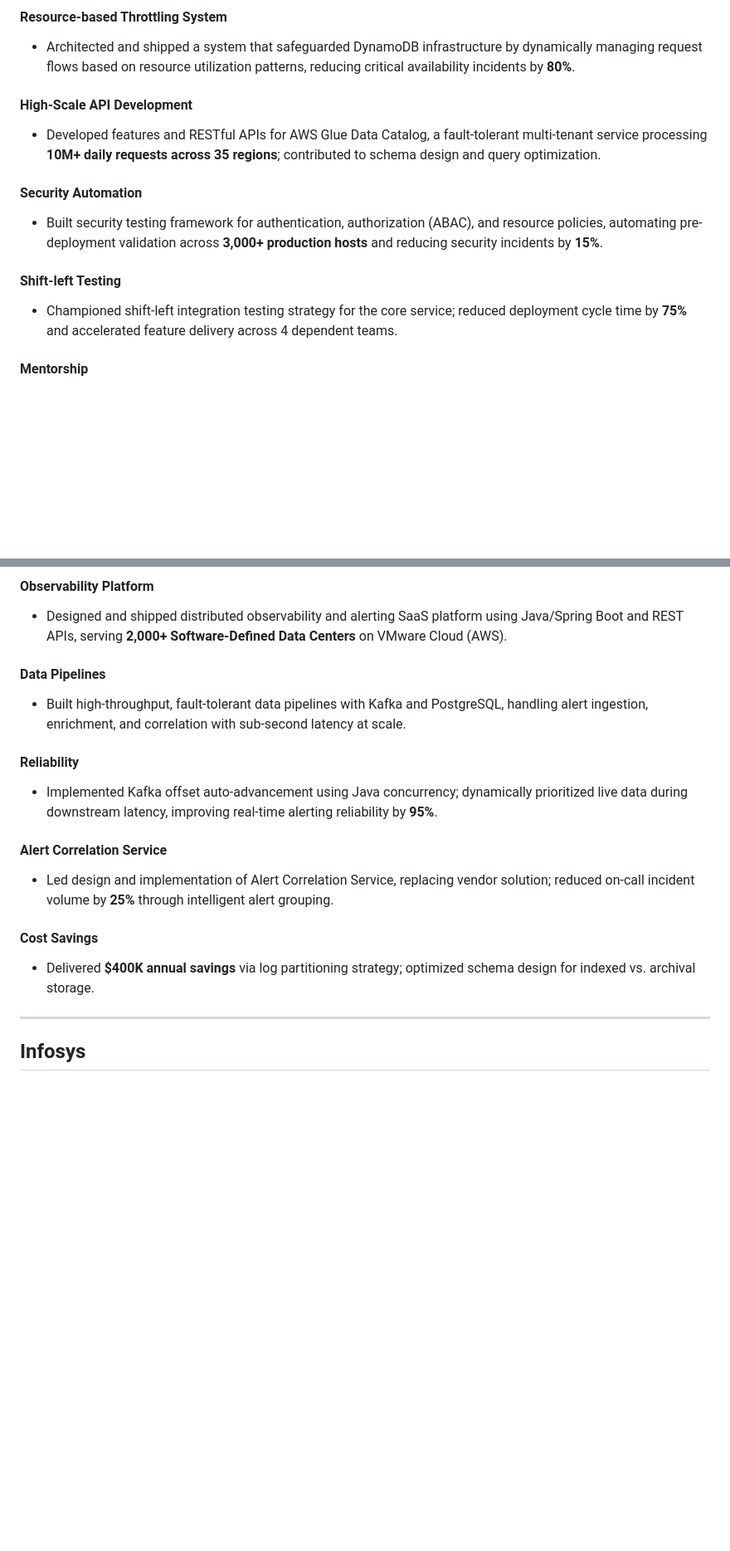
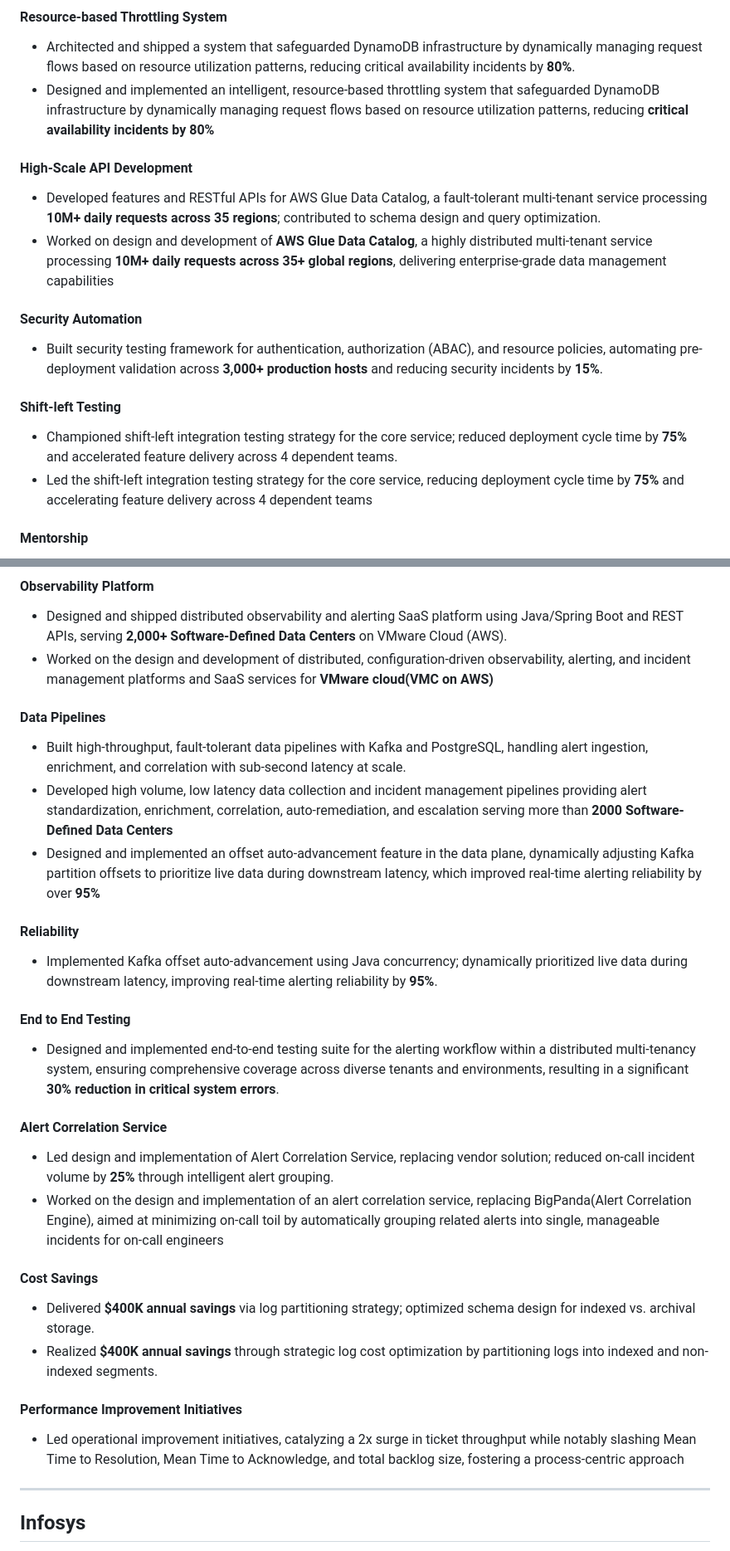
Before and after one commit to bibhab20/resume-pilot, a Markdown page: repositories/experience.md, 2 parts joined by grey strips. Shown at 83% size. Drawn GitHub-style; blank space fills up the shorter version.

Commit message:
Support multiple versions in a resume point

```diff
--- a/repositories/experience.md
+++ b/repositories/experience.md
@@ -12,15 +12,17 @@ This file serves as the master source of truth for all professional experience.
 
 #### Resource-based Throttling System
 - Architected and shipped a system that safeguarded DynamoDB infrastructure by dynamically managing request flows based on resource utilization patterns, reducing critical availability incidents by **80%**.
+- Designed and implemented an intelligent, resource-based throttling system that safeguarded DynamoDB infrastructure by dynamically managing request flows based on resource utilization patterns, reducing **critical availability incidents by 80%**
 
 #### High-Scale API Development
 - Developed features and RESTful APIs for AWS Glue Data Catalog, a fault-tolerant multi-tenant service processing **10M+ daily requests across 35 regions**; contributed to schema design and query optimization.
-
+- Worked on design and development of **AWS Glue Data Catalog**, a highly distributed multi-tenant service processing **10M+ daily requests across 35+ global regions**, delivering enterprise-grade data management capabilities
 #### Security Automation
 - Built security testing framework for authentication, authorization (ABAC), and resource policies, automating pre-deployment validation across **3,000+ production hosts** and reducing security incidents by **15%**.
 
 #### Shift-left Testing
 - Championed shift-left integration testing strategy for the core service; reduced deployment cycle time by **75%** and accelerated feature delivery across 4 dependent teams.
+- Led the shift-left integration testing strategy for the core service, reducing deployment cycle time by **75%** and accelerating feature delivery across 4 dependent teams
 
 #### Mentorship
 - Mentored 2 engineers on distributed systems design patterns (GoF); led design reviews ensuring testable, maintainable code.
@@ -37,19 +39,26 @@ This file serves as the master source of truth for all professional experience.
 
 #### Observability Platform
 - Designed and shipped distributed observability and alerting SaaS platform using Java/Spring Boot and REST APIs, serving **2,000+ Software-Defined Data Centers** on VMware Cloud (AWS).
-
+- Worked on the design and development of distributed, configuration-driven observability, alerting, and incident management platforms and SaaS services for **VMware cloud(VMC on AWS)**
 #### Data Pipelines
 - Built high-throughput, fault-tolerant data pipelines with Kafka and PostgreSQL, handling alert ingestion, enrichment, and correlation with sub-second latency at scale.
-
+- Developed high volume, low latency data collection and incident management pipelines providing alert standardization, enrichment, correlation, auto-remediation, and escalation serving more than **2000 Software-Defined Data Centers**
+- Designed and implemented an offset auto-advancement feature in the data plane, dynamically adjusting Kafka partition offsets to prioritize live data during downstream latency, which improved real-time alerting reliability by over **95%**
 #### Reliability
 - Implemented Kafka offset auto-advancement using Java concurrency; dynamically prioritized live data during downstream latency, improving real-time alerting reliability by **95%**.
+#### End to End Testing
+- Designed and implemented end-to-end testing suite for the alerting workflow within a distributed multi-tenancy system, ensuring comprehensive coverage across diverse tenants and environments, resulting in a significant **30% reduction in critical system errors**.
 
 #### Alert Correlation Service
 - Led design and implementation of Alert Correlation Service, replacing vendor solution; reduced on-call incident volume by **25%** through intelligent alert grouping.
+- Worked on the design and implementation of an alert correlation service, replacing BigPanda(Alert Correlation Engine), aimed at minimizing on-call toil by automatically grouping related alerts into single, manageable incidents for on-call engineers
 
 #### Cost Savings
 - Delivered **$400K annual savings** via log partitioning strategy; optimized schema design for indexed vs. archival storage.
+- Realized **$400K annual savings** through strategic log cost optimization by partitioning logs into indexed and non-indexed segments.
 
+#### Performance Improvement Initiatives
+- Led operational improvement initiatives, catalyzing a 2x surge in ticket throughput while notably slashing Mean Time to Resolution, Mean Time to Acknowledge, and total backlog size, fostering a process-centric approach
 ---
 
 ## Infosys
```
